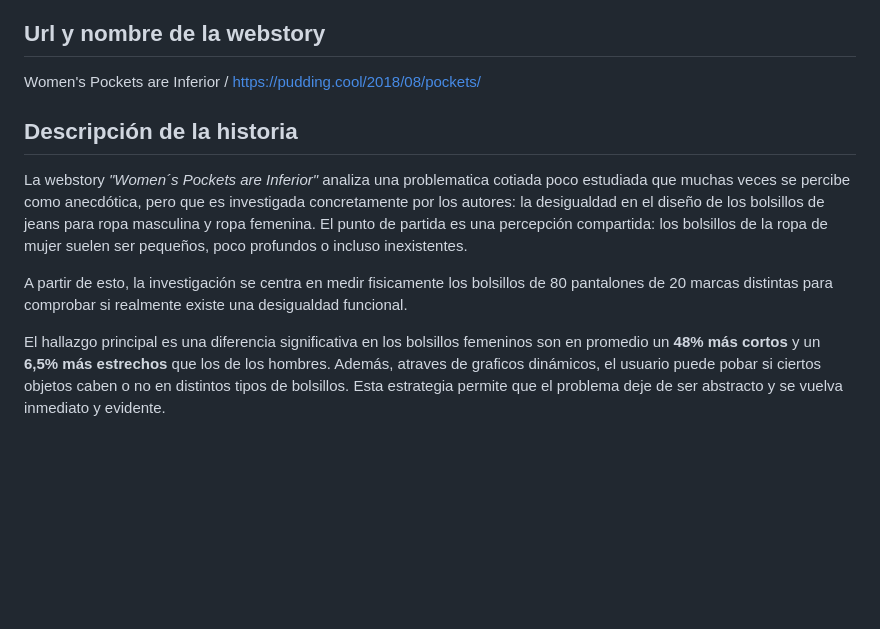
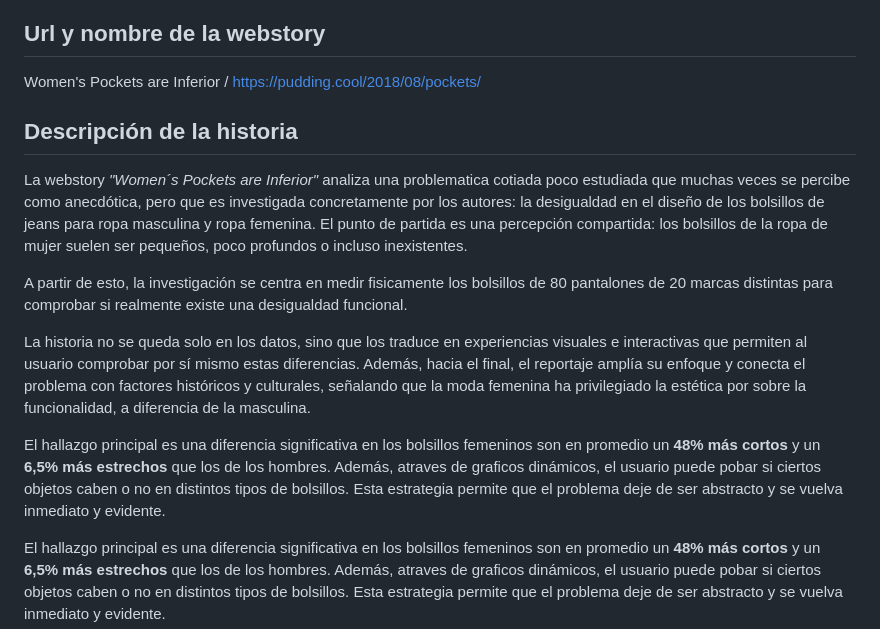
Before and after one commit to Isizapata/mi-repositorio, a Markdown page: tarea-01/readme.md, the part around the change. GitHub-like rendering; blank space fills up the shorter version.

Commit message:
cambios 4

```diff
--- a/tarea-01/readme.md
+++ b/tarea-01/readme.md
@@ -4,11 +4,14 @@
 Women's Pockets are Inferior /
  https://pudding.cool/2018/08/pockets/
 
-
 ## Descripción de la historia
 La webstory *"Women´s Pockets are Inferior"* analiza una problematica cotiada poco estudiada que muchas veces se percibe como anecdótica, pero que es investigada concretamente por los autores: la desigualdad en el diseño de los bolsillos de jeans para ropa masculina y ropa femenina.  El punto de partida es una percepción compartida: los bolsillos de la ropa de mujer suelen ser pequeños, poco profundos o incluso inexistentes.
 
 A partir de esto, la investigación se centra en medir fisicamente los bolsillos  de 80 pantalones de 20 marcas distintas para comprobar si realmente existe una desigualdad funcional.
+
+ La historia no se queda solo en los datos, sino que los traduce en experiencias visuales e interactivas que permiten al usuario comprobar por sí mismo estas diferencias. Además, hacia el final, el reportaje amplía su enfoque y conecta el problema con factores históricos y culturales, señalando que la moda femenina ha privilegiado la estética por sobre la funcionalidad, a diferencia de la masculina.
+
+ El hallazgo principal es una diferencia significativa en los bolsillos femeninos son en promedio un **48% más cortos** y un **6,5% más estrechos** que los de los hombres. Además, atraves de graficos dinámicos, el usuario puede pobar si ciertos objetos caben o no en distintos tipos de bolsillos. Esta estrategia permite que el problema deje de ser abstracto y se vuelva inmediato y evidente.
 
  El hallazgo principal es una diferencia significativa en los bolsillos femeninos son en promedio un **48% más cortos** y un **6,5% más estrechos** que los de los hombres. Además, atraves de graficos dinámicos, el usuario puede pobar si ciertos objetos caben o no en distintos tipos de bolsillos. Esta estrategia permite que el problema deje de ser abstracto y se vuelva inmediato y evidente.
 
```
